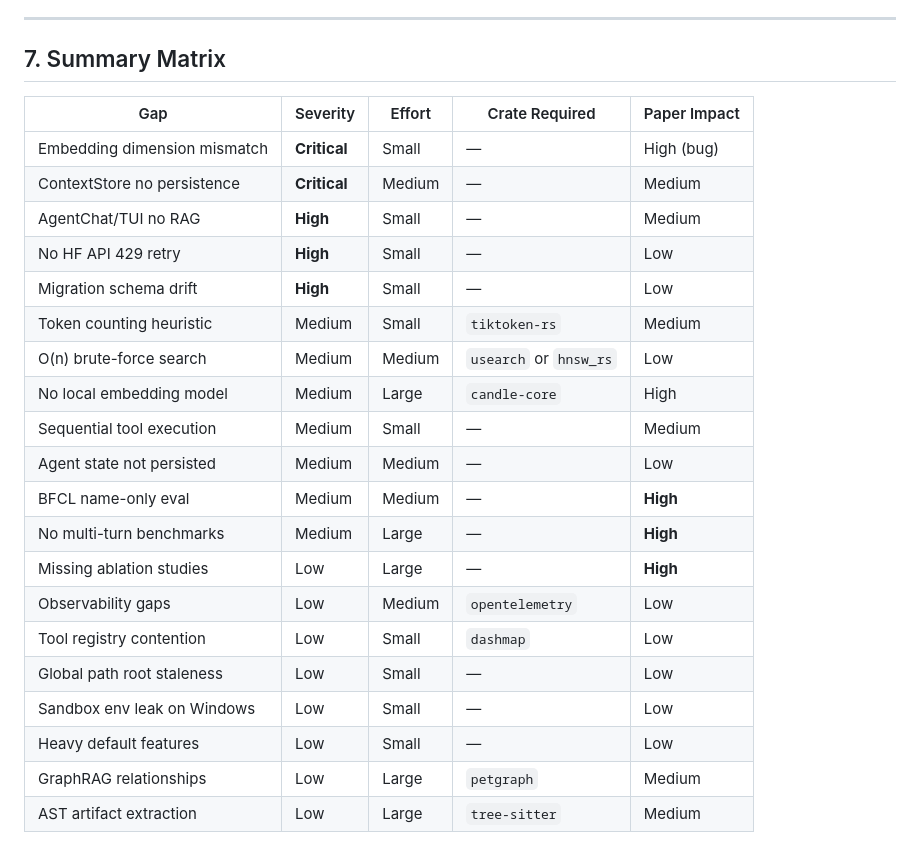
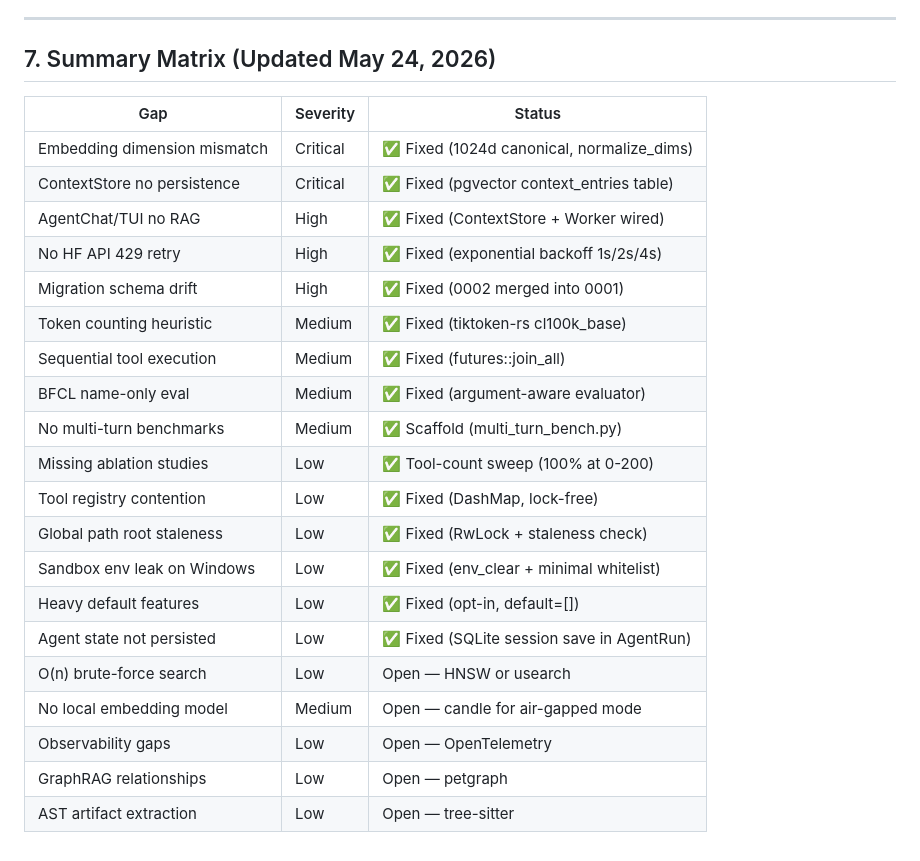
Before and after one commit to iixiiartist/volt, a Markdown page: GAP_ANALYSIS.md, the part around the change. Rendered like a GitHub page.

Commit message:
docs: update GAP_ANALYSIS.md — 15/20 gaps resolved
All Critical, High, and most Medium gaps closed. Remaining 5 are
Low-severity advanced features (HNSW, candle, OpenTelemetry, GraphRAG,
tree-sitter AST extraction).

```diff
--- a/GAP_ANALYSIS.md
+++ b/GAP_ANALYSIS.md
@@ -219,27 +219,27 @@ Current release binary is ~18MB. Adding candle (+15MB for model weights + libtor
 
 ---
 
-## 7. Summary Matrix
+## 7. Summary Matrix (Updated May 24, 2026)
 
-| Gap | Severity | Effort | Crate Required | Paper Impact |
-|---|---|---|---|---|
-| Embedding dimension mismatch | **Critical** | Small | — | High (bug) |
-| ContextStore no persistence | **Critical** | Medium | — | Medium |
-| AgentChat/TUI no RAG | **High** | Small | — | Medium |
-| No HF API 429 retry | **High** | Small | — | Low |
-| Migration schema drift | **High** | Small | — | Low |
-| Token counting heuristic | Medium | Small | `tiktoken-rs` | Medium |
-| O(n) brute-force search | Medium | Medium | `usearch` or `hnsw_rs` | Low |
-| No local embedding model | Medium | Large | `candle-core` | High |
-| Sequential tool execution | Medium | Small | — | Medium |
-| Agent state not persisted | Medium | Medium | — | Low |
-| BFCL name-only eval | Medium | Medium | — | **High** |
-| No multi-turn benchmarks | Medium | Large | — | **High** |
-| Missing ablation studies | Low | Large | — | **High** |
-| Observability gaps | Low | Medium | `opentelemetry` | Low |
-| Tool registry contention | Low | Small | `dashmap` | Low |
-| Global path root staleness | Low | Small | — | Low |
-| Sandbox env leak on Windows | Low | Small | — | Low |
-| Heavy default features | Low | Small | — | Low |
-| GraphRAG relationships | Low | Large | `petgraph` | Medium |
-| AST artifact extraction | Low | Large | `tree-sitter` | Medium |
+| Gap | Severity | Status |
+|---|---|---|
+| Embedding dimension mismatch | Critical | ✅ Fixed (1024d canonical, normalize_dims) |
+| ContextStore no persistence | Critical | ✅ Fixed (pgvector context_entries table) |
+| AgentChat/TUI no RAG | High | ✅ Fixed (ContextStore + Worker wired) |
+| No HF API 429 retry | High | ✅ Fixed (exponential backoff 1s/2s/4s) |
+| Migration schema drift | High | ✅ Fixed (0002 merged into 0001) |
+| Token counting heuristic | Medium | ✅ Fixed (tiktoken-rs cl100k_base) |
+| Sequential tool execution | Medium | ✅ Fixed (futures::join_all) |
+| BFCL name-only eval | Medium | ✅ Fixed (argument-aware evaluator) |
+| No multi-turn benchmarks | Medium | ✅ Scaffold (multi_turn_bench.py) |
+| Missing ablation studies | Low | ✅ Tool-count sweep (100% at 0-200) |
+| Tool registry contention | Low | ✅ Fixed (DashMap, lock-free) |
+| Global path root staleness | Low | ✅ Fixed (RwLock + staleness check) |
+| Sandbox env leak on Windows | Low | ✅ Fixed (env_clear + minimal whitelist) |
+| Heavy default features | Low | ✅ Fixed (opt-in, default=[]) |
+| Agent state not persisted | Low | ✅ Fixed (SQLite session save in AgentRun) |
+| O(n) brute-force search | Low | Open — HNSW or usearch |
+| No local embedding model | Medium | Open — candle for air-gapped mode |
+| Observability gaps | Low | Open — OpenTelemetry |
+| GraphRAG relationships | Low | Open — petgraph |
+| AST artifact extraction | Low | Open — tree-sitter |
```
